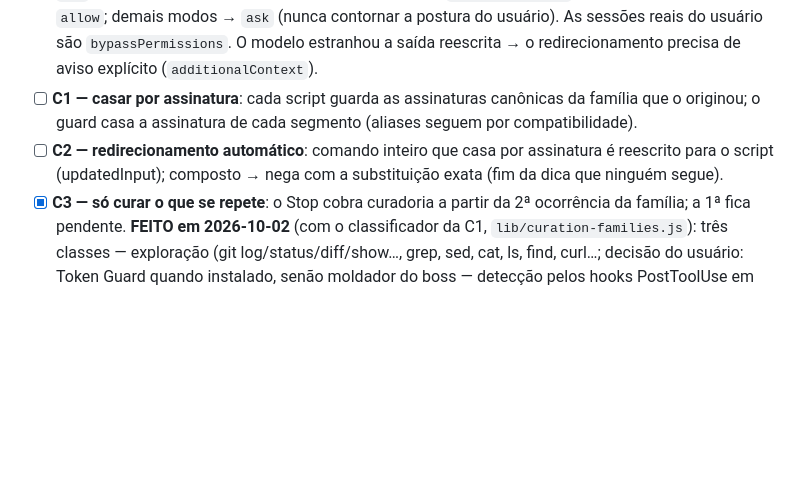
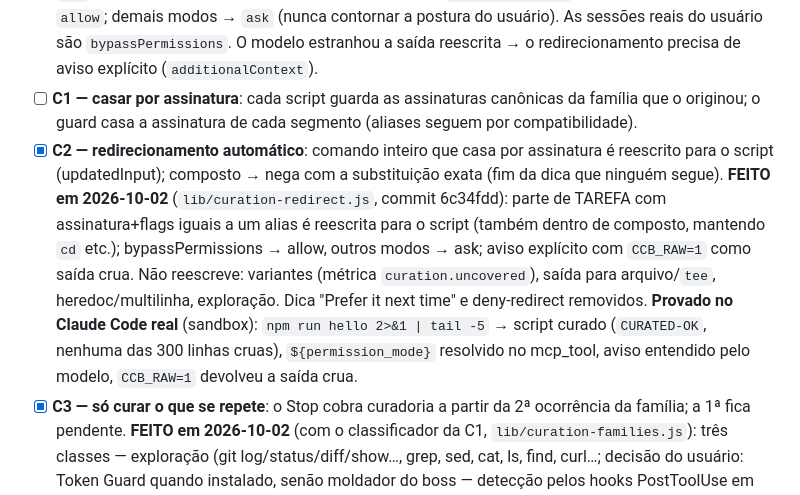
Before and after one commit to AllanSantos-DV/claude-code-plugins, a Markdown page: claude-code-boss/docs/BACKLOG.md, the part around the change. GitHub-like rendering; blank space fills up the shorter version.

Commit message:
docs(claude-code-boss): backlog — C2 proved in real Claude Code
Co-Authored-By: Claude Opus 5.5 (1M context) <noreply@anthropic.com>

```diff
--- a/claude-code-boss/docs/BACKLOG.md
+++ b/claude-code-boss/docs/BACKLOG.md
@@ -9,7 +9,8 @@ Diagnóstico (replay `.claude/scripts/replay-curation-reuse.mjs`, 3.990 chamadas
 - [x] **C0 — `updatedInput` pelo `mcp_tool`**: provar no Claude Code real se um PreToolUse `mcp_tool` pode reescrever o comando (allow + updatedInput). Se não puder, o curation-guard volta a ser hook `command` (decisão do usuário).
   **PROVADO em 2026-10-02 (Claude Code 2.1.283, sandbox)**: `allow` + `updatedInput` pelo `mcp_tool` reescreve o comando (`echo marcador-original` → saiu `marcador-REESCRITO`) — o curation-guard fica no daemon. `defer` + `updatedInput` NÃO serve: em `-p` vira tool adiada (`hook_deferred_tool`) e a sessão para sem rodar nem reescrever. Docs: https://code.claude.com/docs/en/hooks (acesso 2026-10-02) — `allow` contorna as permissões; `ask` mostra a modificação ao usuário. Regra adotada: `permission_mode` bypassPermissions → `allow`; demais modos → `ask` (nunca contornar a postura do usuário). As sessões reais do usuário são `bypassPermissions`. O modelo estranhou a saída reescrita → o redirecionamento precisa de aviso explícito (`additionalContext`).
 - [ ] **C1 — casar por assinatura**: cada script guarda as assinaturas canônicas da família que o originou; o guard casa a assinatura de cada segmento (aliases seguem por compatibilidade).
-- [ ] **C2 — redirecionamento automático**: comando inteiro que casa por assinatura é reescrito para o script (updatedInput); composto → nega com a substituição exata (fim da dica que ninguém segue).
+- [x] **C2 — redirecionamento automático**: comando inteiro que casa por assinatura é reescrito para o script (updatedInput); composto → nega com a substituição exata (fim da dica que ninguém segue).
+  **FEITO em 2026-10-02** (`lib/curation-redirect.js`, commit 6c34fdd): parte de TAREFA com assinatura+flags iguais a um alias é reescrita para o script (também dentro de composto, mantendo `cd` etc.); bypassPermissions → allow, outros modos → ask; aviso explícito com `CCB_RAW=1` como saída crua. Não reescreve: variantes (métrica `curation.uncovered`), saída para arquivo/`tee`, heredoc/multilinha, exploração. Dica "Prefer it next time" e deny-redirect removidos. **Provado no Claude Code real** (sandbox): `npm run hello 2>&1 | tail -5` → script curado (`CURATED-OK`, nenhuma das 300 linhas cruas), `${permission_mode}` resolvido no mcp_tool, aviso entendido pelo modelo, `CCB_RAW=1` devolveu a saída crua.
 - [x] **C3 — só curar o que se repete**: o Stop cobra curadoria a partir da 2ª ocorrência da família; a 1ª fica pendente.
   **FEITO em 2026-10-02** (com o classificador da C1, `lib/curation-families.js`): três classes — exploração (git log/status/diff/show…, grep, sed, cat, ls, find, curl…; decisão do usuário: Token Guard quando instalado, senão moldador do boss — detecção pelos hooks PostToolUse em settings.json), inline (`node -e`, `python -c`, heredoc) e tarefa. Só tarefa é cobrada, e só a partir da 2ª ocorrência (métricas `curation.skipped`/`curation.pending`). Replay das 1.316 cobranças REAIS do Stop no projeto: 932 exploração + 60 inline + 279 1ª ocorrência = **1.271 evitadas (96,6%)**; restam 45 (tarefas recorrentes). Testes: unit do classificador e da detecção do Token Guard; hooks com exploração/inline/1ª ocorrência sem journal.
 - [ ] **C4 — métricas reais**: `curation.used` (execuções por script, tamanho da saída), `curation.redirected`, `curation.raw-after-curated`, economia estimada; métricas dos demais mecanismos não padrão (guards: dica/negação/redirecionamento; daemon: latência/expirados por hook).
```
